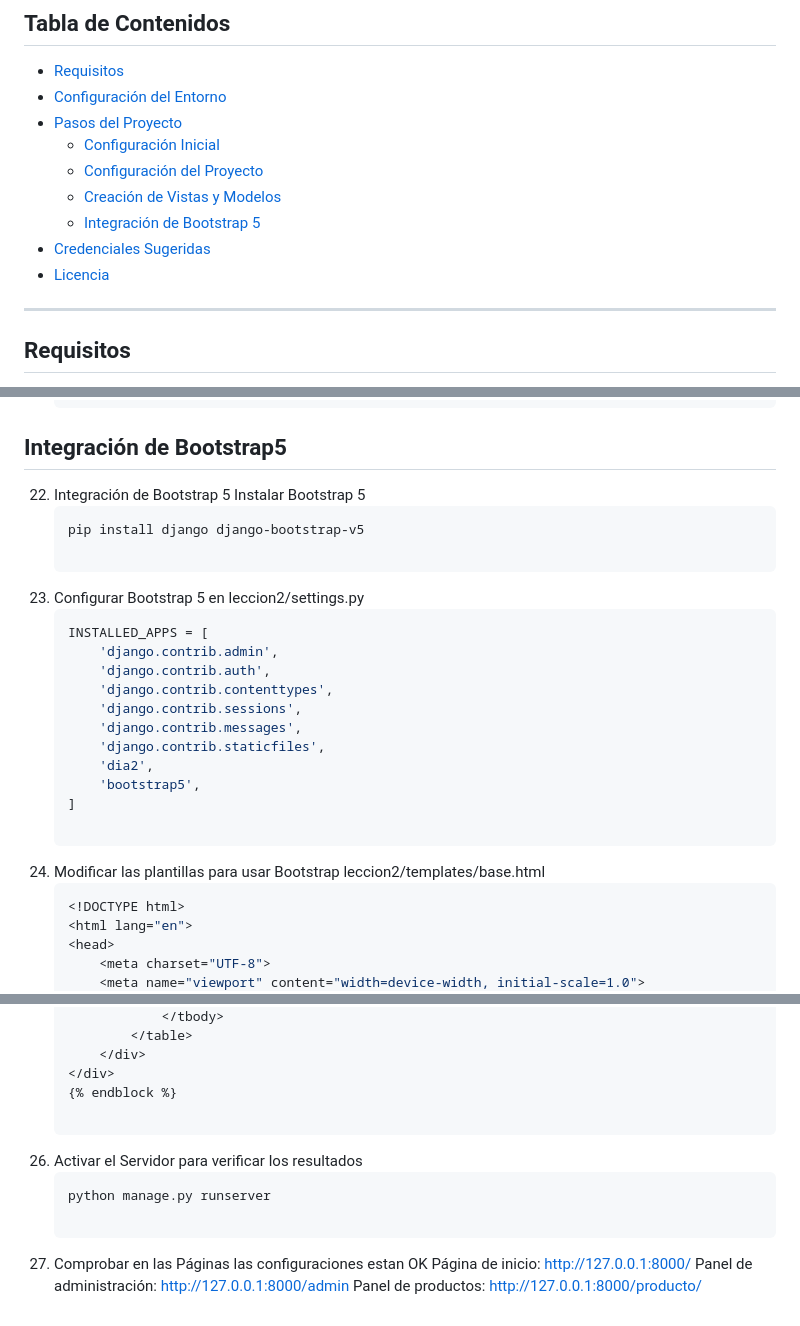
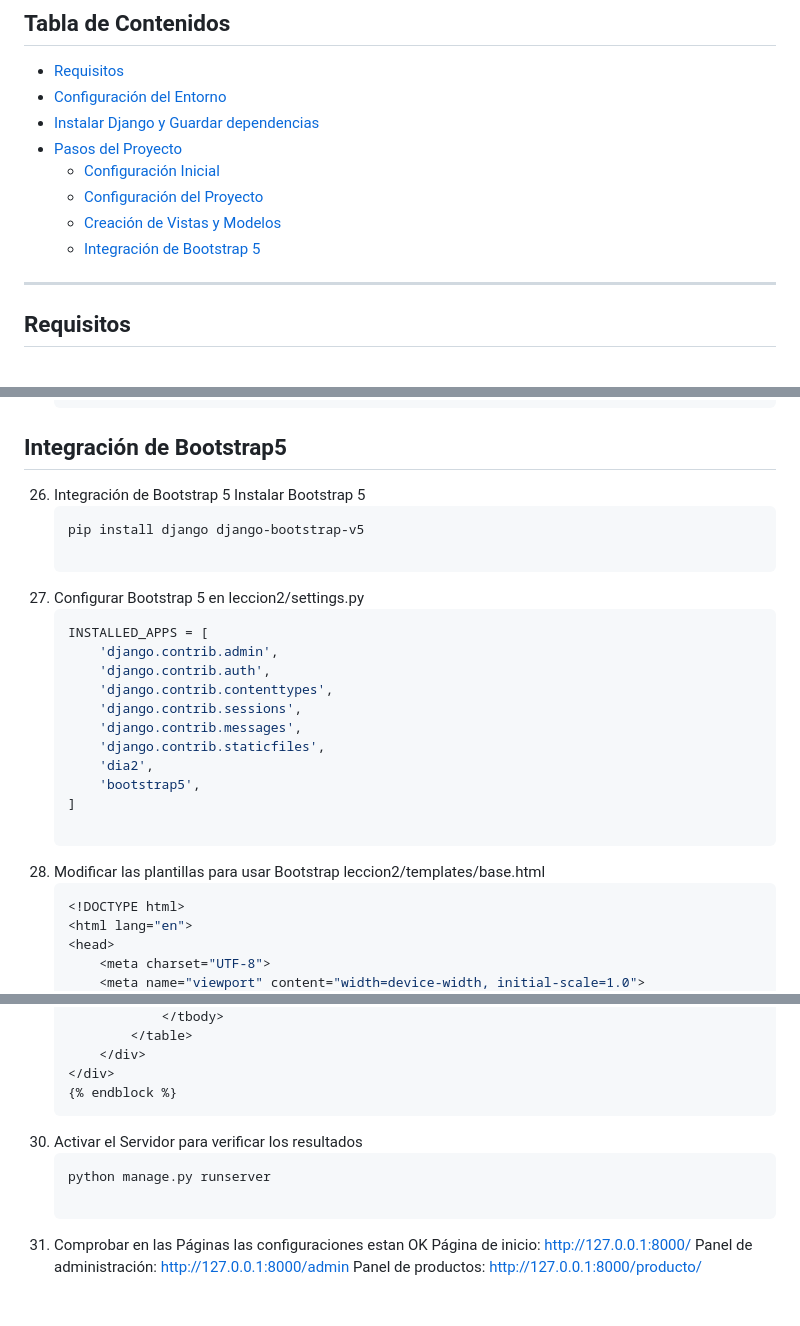
Before and after one commit to kenkairon/M6-L2-Django-EntornosVirtuales, a Markdown page: README.md, 3 parts joined by grey strips. Rendered like a GitHub page.

````diff
--- a/README.md
+++ b/README.md
@@ -7,13 +7,13 @@ Este proyecto proporciona una guía paso a paso para crear una aplicación Djang
 ## Tabla de Contenidos
 - [Requisitos](#requisitos)
 - [Configuración del Entorno](#configuración-del-entorno)
+- [Instalar Django y Guardar dependencias](#instalar-Django-y-Guardar-dependencias)
 - [Pasos del Proyecto](#pasos-del-proyecto)
   - [Configuración Inicial](#configuración-inicial)
   - [Configuración del Proyecto](#configuración-del-proyecto)
   - [Creación de Vistas y Modelos](#creación-de-vistas-y-modelos)
   - [Integración de Bootstrap 5](#integración-de-bootstrap-5)
-- [Credenciales Sugeridas](#credenciales-sugeridas)
-- [Licencia](#licencia)
+
 
 ---
 
@@ -198,11 +232,11 @@ Este proyecto proporciona una guía paso a paso para crear una aplicación Djang
         },
     ]
 ## Integración de Bootstrap5
-22. Integración de Bootstrap 5 Instalar Bootstrap 5
+26. Integración de Bootstrap 5 Instalar Bootstrap 5
     ```bash
     pip install django django-bootstrap-v5
 
-23. Configurar Bootstrap 5 en leccion2/settings.py
+27. Configurar Bootstrap 5 en leccion2/settings.py
     ```bash
     INSTALLED_APPS = [
         'django.contrib.admin',
@@ -215,7 +249,7 @@ Este proyecto proporciona una guía paso a paso para crear una aplicación Djang
         'bootstrap5',
     ]
 
-24. Modificar las plantillas para usar Bootstrap leccion2/templates/base.html
+28. Modificar las plantillas para usar Bootstrap leccion2/templates/base.html
     ```bash
     <!DOCTYPE html>
     <html lang="en">
@@ -269,12 +303,11 @@ Este proyecto proporciona una guía paso a paso para crear una aplicación Djang
         </div>
     </div>
     {% endblock %}
-
-26. Activar el Servidor para verificar los resultados
+30. Activar el Servidor para verificar los resultados
     ```bash
     python manage.py runserver
 
-27. Comprobar en las Páginas las configuraciones estan OK
+31. Comprobar en las Páginas las configuraciones estan OK
     Página de inicio: http://127.0.0.1:8000/
     Panel de administración: http://127.0.0.1:8000/admin
     Panel de productos: http://127.0.0.1:8000/producto/
````
Also changed, not shown: other parts of README.md (+44 -10 lines).
